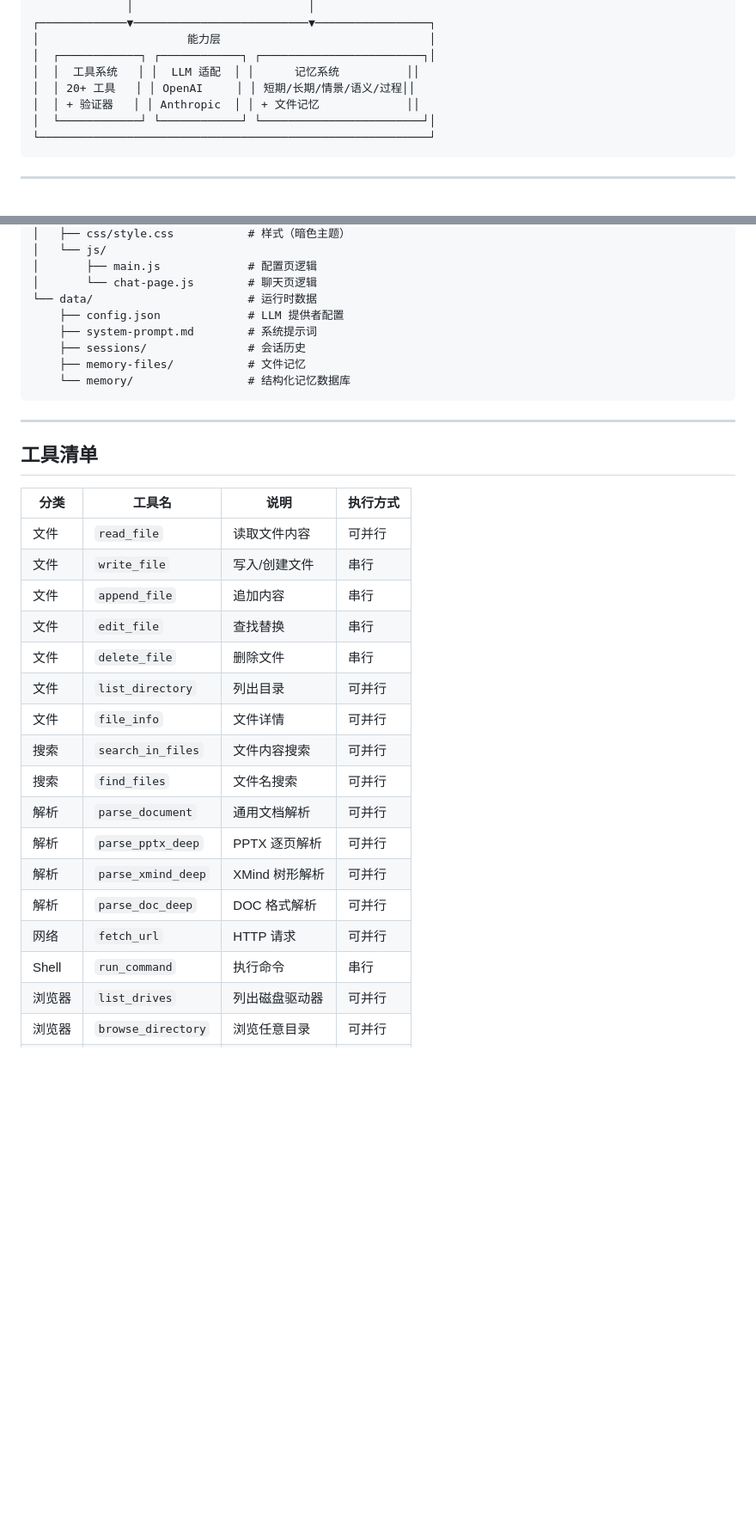
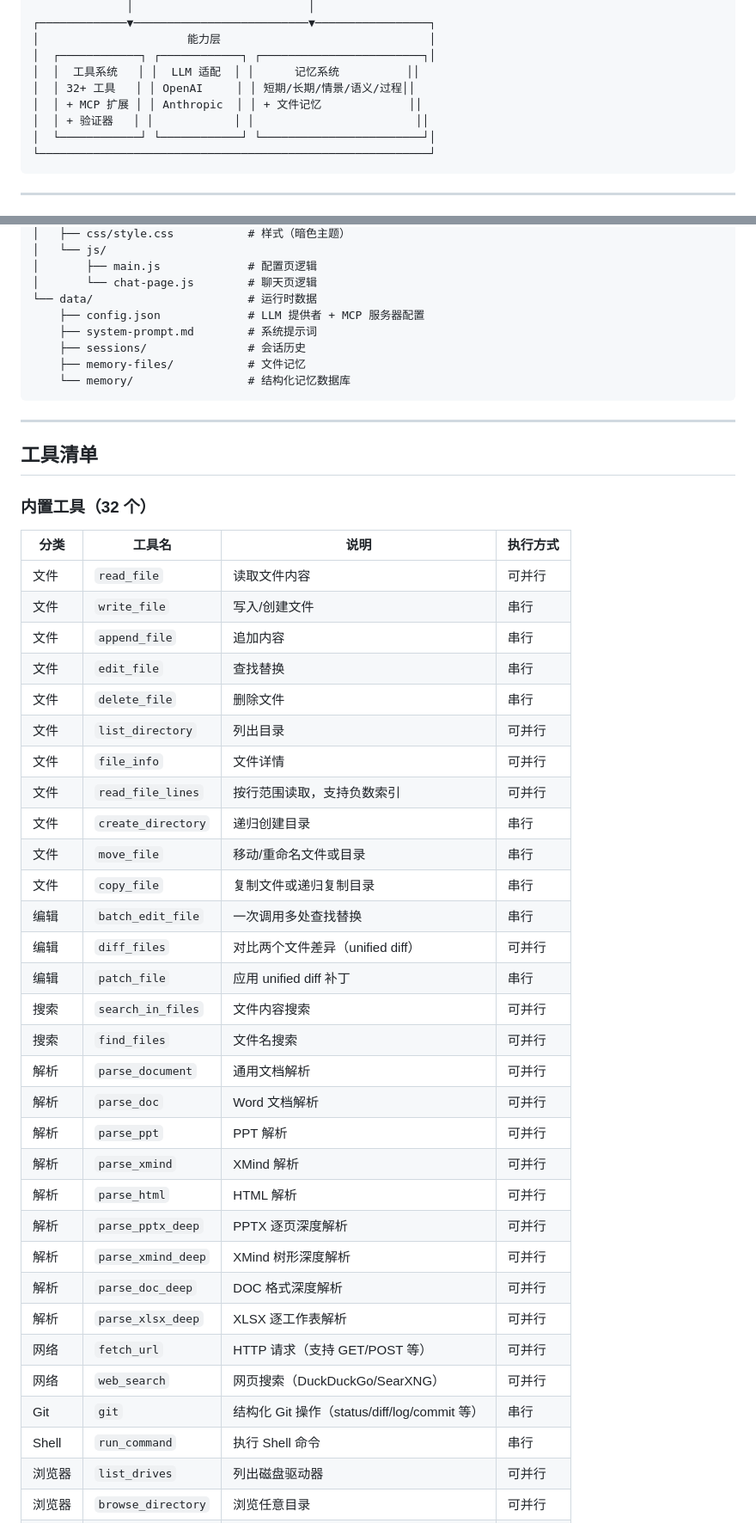
Before and after one commit to lbiceman/iceCoder, a Markdown page: README.md, 2 parts joined by grey strips. Shown at 86% size. GitHub-like rendering; blank space fills up the shorter version.

````diff
--- a/README.md
+++ b/README.md
@@ -48,8 +49,9 @@ iceCoder 是一个 AI 编程助手，核心能力包括：
 │                      能力层                               │
 │  ┌────────────┐ ┌────────────┐ ┌────────────────────────┐│
 │  │  工具系统   │ │  LLM 适配  │ │      记忆系统          ││
-│  │ 20+ 工具   │ │ OpenAI     │ │ 短期/长期/情景/语义/过程││
-│  │ + 验证器   │ │ Anthropic  │ │ + 文件记忆             ││
+│  │ 32+ 工具   │ │ OpenAI     │ │ 短期/长期/情景/语义/过程││
+│  │ + MCP 扩展 │ │ Anthropic  │ │ + 文件记忆             ││
+│  │ + 验证器   │ │            │ │                        ││
 │  └────────────┘ └────────────┘ └────────────────────────┘│
 └──────────────────────────────────────────────────────────┘
 ```
@@ -299,7 +314,7 @@ src/
 │       ├── main.js             # 配置页逻辑
 │       └── chat-page.js        # 聊天页逻辑
 └── data/                       # 运行时数据
-    ├── config.json             # LLM 提供者配置
+    ├── config.json             # LLM 提供者 + MCP 服务器配置
     ├── system-prompt.md        # 系统提示词
     ├── sessions/               # 会话历史
     ├── memory-files/           # 文件记忆
@@ -311,6 +326,8 @@ src/
 
 ## 工具清单
 
+### 内置工具（32 个）
+
 | 分类 | 工具名 | 说明 | 执行方式 |
 |------|--------|------|---------|
 | 文件 | `read_file` | 读取文件内容 | 可并行 |
@@ -320,14 +337,28 @@ src/
 | 文件 | `delete_file` | 删除文件 | 串行 |
 | 文件 | `list_directory` | 列出目录 | 可并行 |
 | 文件 | `file_info` | 文件详情 | 可并行 |
+| 文件 | `read_file_lines` | 按行范围读取，支持负数索引 | 可并行 |
+| 文件 | `create_directory` | 递归创建目录 | 串行 |
+| 文件 | `move_file` | 移动/重命名文件或目录 | 串行 |
+| 文件 | `copy_file` | 复制文件或递归复制目录 | 串行 |
+| 编辑 | `batch_edit_file` | 一次调用多处查找替换 | 串行 |
+| 编辑 | `diff_files` | 对比两个文件差异（unified diff） | 可并行 |
+| 编辑 | `patch_file` | 应用 unified diff 补丁 | 串行 |
 | 搜索 | `search_in_files` | 文件内容搜索 | 可并行 |
 | 搜索 | `find_files` | 文件名搜索 | 可并行 |
 | 解析 | `parse_document` | 通用文档解析 | 可并行 |
-| 解析 | `parse_pptx_deep` | PPTX 逐页解析 | 可并行 |
-| 解析 | `parse_xmind_deep` | XMind 树形解析 | 可并行 |
-| 解析 | `parse_doc_deep` | DOC 格式解析 | 可并行 |
-| 网络 | `fetch_url` | HTTP 请求 | 可并行 |
-| Shell | `run_command` | 执行命令 | 串行 |
+| 解析 | `parse_doc` | Word 文档解析 | 可并行 |
+| 解析 | `parse_ppt` | PPT 解析 | 可并行 |
+| 解析 | `parse_xmind` | XMind 解析 | 可并行 |
+| 解析 | `parse_html` | HTML 解析 | 可并行 |
+| 解析 | `parse_pptx_deep` | PPTX 逐页深度解析 | 可并行 |
+| 解析 | `parse_xmind_deep` | XMind 树形深度解析 | 可并行 |
+| 解析 | `parse_doc_deep` | DOC 格式深度解析 | 可并行 |
+| 解析 | `parse_xlsx_deep` | XLSX 逐工作表解析 | 可并行 |
+| 网络 | `fetch_url` | HTTP 请求（支持 GET/POST 等） | 可并行 |
+| 网络 | `web_search` | 网页搜索（DuckDuckGo/SearXNG） | 可并行 |
+| Git | `git` | 结构化 Git 操作（status/diff/log/commit 等） | 串行 |
+| Shell | `run_command` | 执行 Shell 命令 | 串行 |
 | 浏览器 | `list_drives` | 列出磁盘驱动器 | 可并行 |
 | 浏览器 | `browse_directory` | 浏览任意目录 | 可并行 |
 | 浏览器 | `open_file` | 读取任意文件 | 可并行 |
````
Also changed, not shown: other parts of README.md (+71 -10 lines).
